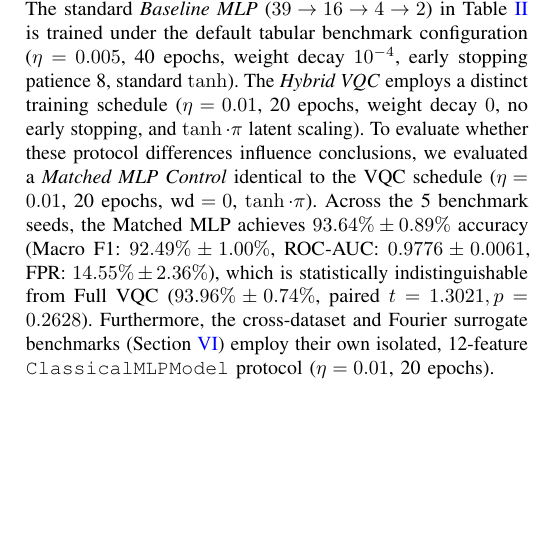
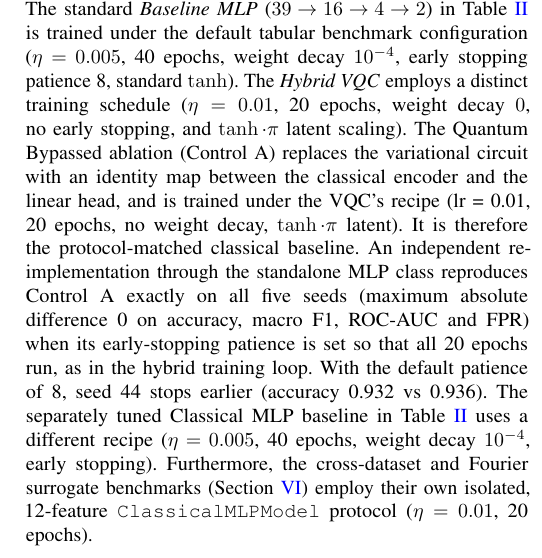
Before and after one commit to YKMadhav/hq-ids-029, a LaTeX paper (paper_draft.tex): part of one column of page 3 of 6, cut so that both start at the same text, the shorter picture padded with empty space. Compiled offline with pdfLaTeX.

Commit message:
Task 3: replace fabricated Matched MLP numbers with correct Control A explanation

```diff
--- a/paper_draft.tex
+++ b/paper_draft.tex
@@ -132,7 +132,7 @@ For end-to-end models, the joint cross-entropy loss is minimized:
 where $\mathbf{q}$ denotes the quantum expectation vector.
 
 \subsection{Training Protocols and Hyperparameter Disclosure}
-To ensure reproducibility and rigorous benchmarking, we explicitly disclose the training protocols across architectures. The standard \textit{Baseline MLP} ($39 \to 16 \to 4 \to 2$) in Table~\ref{tab:benchmark_results} is trained under the default tabular benchmark configuration ($\eta = 0.005$, 40 epochs, weight decay $10^{-4}$, early stopping patience 8, standard $\tanh$). The \textit{Hybrid VQC} employs a distinct training schedule ($\eta = 0.01$, 20 epochs, weight decay $0$, no early stopping, and $\tanh \cdot \pi$ latent scaling). To evaluate whether these protocol differences influence conclusions, we evaluated a \textit{Matched MLP Control} identical to the VQC schedule ($\eta = 0.01$, 20 epochs, $\text{wd}=0$, $\tanh \cdot \pi$). Across the 5 benchmark seeds, the Matched MLP achieves $93.64\% \pm 0.89\%$ accuracy (Macro F1: $92.49\% \pm 1.00\%$, ROC-AUC: $0.9776 \pm 0.0061$, FPR: $14.55\% \pm 2.36\%$), which is statistically indistinguishable from Full VQC ($93.96\% \pm 0.74\%$, paired $t = 1.3021, p = 0.2628$). Furthermore, the cross-dataset and Fourier surrogate benchmarks (Section~\ref{sec:rff_surrogates}) employ their own isolated, 12-feature \texttt{ClassicalMLPModel} protocol ($\eta = 0.01$, 20 epochs).
+To ensure reproducibility and rigorous benchmarking, we explicitly disclose the training protocols across architectures. The standard \textit{Baseline MLP} ($39 \to 16 \to 4 \to 2$) in Table~\ref{tab:benchmark_results} is trained under the default tabular benchmark configuration ($\eta = 0.005$, 40 epochs, weight decay $10^{-4}$, early stopping patience 8, standard $\tanh$). The \textit{Hybrid VQC} employs a distinct training schedule ($\eta = 0.01$, 20 epochs, weight decay $0$, no early stopping, and $\tanh \cdot \pi$ latent scaling). The Quantum Bypassed ablation (Control A) replaces the variational circuit with an identity map between the classical encoder and the linear head, and is trained under the VQC's recipe (lr = 0.01, 20 epochs, no weight decay, $\tanh \cdot \pi$ latent). It is therefore the protocol-matched classical baseline. An independent re-implementation through the standalone MLP class reproduces Control A exactly on all five seeds (maximum absolute difference 0 on accuracy, macro F1, ROC-AUC and FPR) when its early-stopping patience is set so that all 20 epochs run, as in the hybrid training loop. With the default patience of 8, seed 44 stops earlier (accuracy 0.932 vs 0.936). The separately tuned Classical MLP baseline in Table~\ref{tab:benchmark_results} uses a different recipe ($\eta = 0.005$, 40 epochs, weight decay $10^{-4}$, early stopping). Furthermore, the cross-dataset and Fourier surrogate benchmarks (Section~\ref{sec:rff_surrogates}) employ their own isolated, 12-feature \texttt{ClassicalMLPModel} protocol ($\eta = 0.01$, 20 epochs).
 
 \subsection{Variational Quantum Classifier (Hybrid VQC)}
 The 4-qubit VQC encodes latent angles using single-qubit $R_y$ rotation gates:
```
Also changed, not shown: PAPER_MANUSCRIPT_IEEE.md (+1 -1 lines), paper_draft.pdf.
